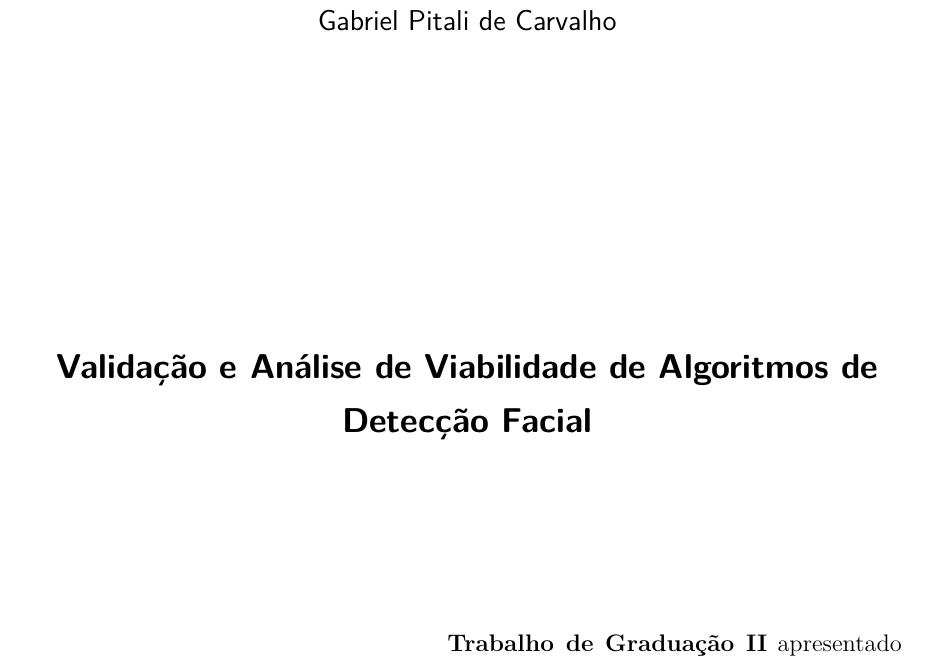
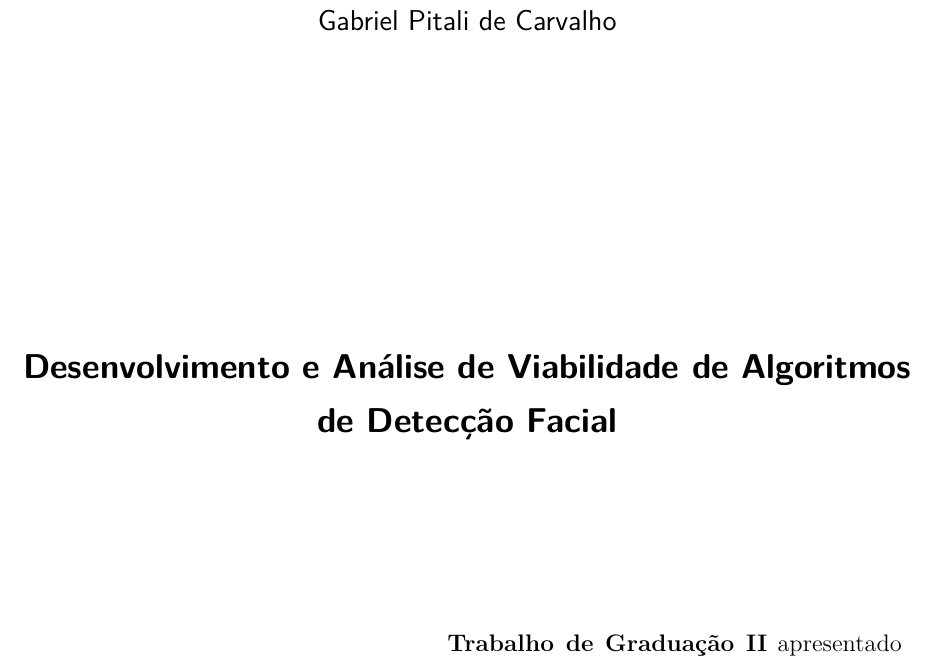
Before and after one commit to pitalig/tg-eng-info, a LaTeX thesis (dissertacao.tex, which reads extras/dados.tex): part of page 3 of 23, cut so that both start at the same text. Compiled offline with pdfLaTeX.

Commit message:
Change title

```diff
--- a/extras/dados.tex
+++ b/extras/dados.tex
@@ -1,7 +1,7 @@
 % ---
 % Informações de dados para CAPA e FOLHA DE ROSTO
 % ---
-\titulo{Validação e Análise de Viabilidade de Algoritmos de Detecção Facial}
+\titulo{Desenvolvimento e Análise de Viabilidade de Algoritmos de Detecção Facial}
 \autor{Gabriel Pitali de Carvalho}
 \newcommand{\imprimirautorinverso}{Carvalho, Gabriel Pitali de}
 \local{Santo André}
```
